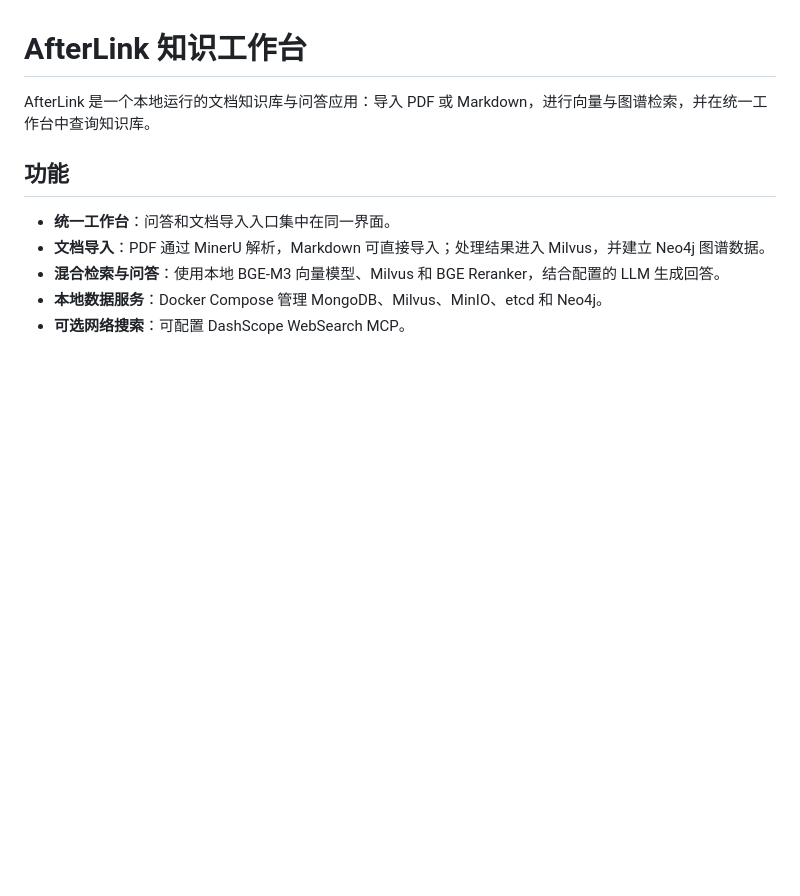
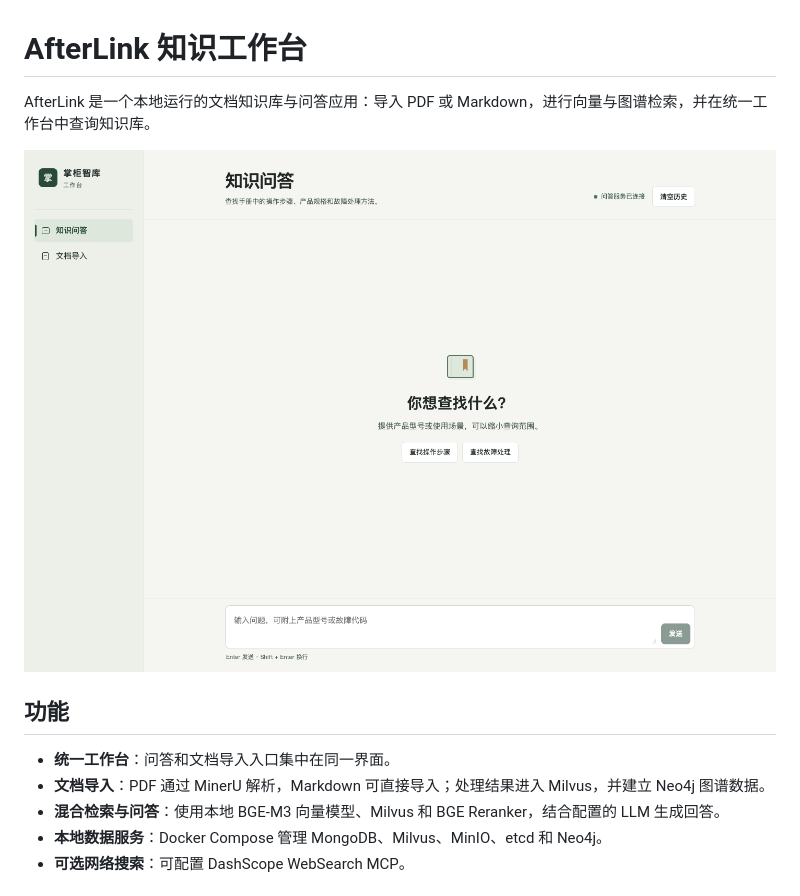
Before and after one commit to Huangbingshuai/after-link, a Markdown page: README.md, the part around the change. Rendered like a GitHub page; pictures changed too: docs/assets/afterlink-workspace.png (added); blank space fills up the shorter version.

Commit message:
docs: add workspace screenshot to README

```diff
--- a/README.md
+++ b/README.md
@@ -1,6 +1,8 @@
 # AfterLink 知识工作台
 
 AfterLink 是一个本地运行的文档知识库与问答应用：导入 PDF 或 Markdown，进行向量与图谱检索，并在统一工作台中查询知识库。
+
+![AfterLink 统一工作台，左侧可切换知识问答与文档导入](docs/assets/afterlink-workspace.png)
 
 ## 功能
 
```
